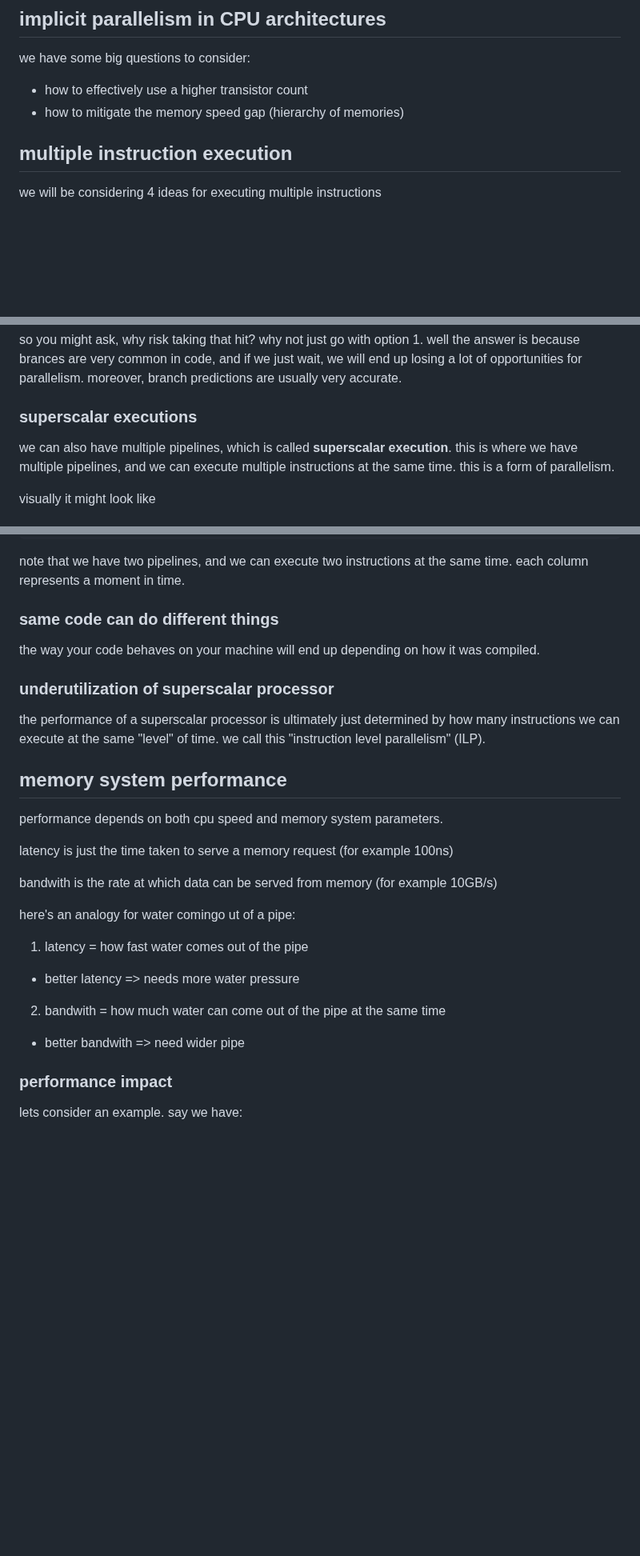
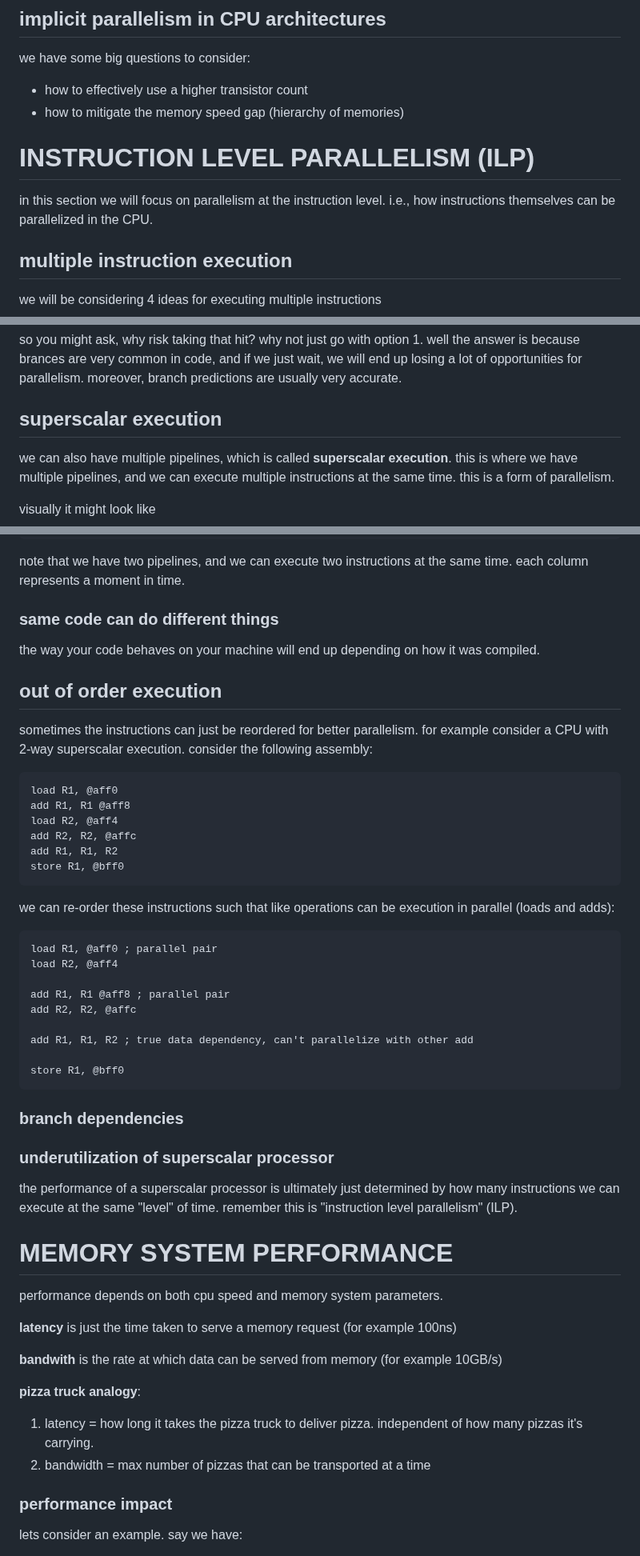
Before and after one commit to mrdandelion6/Learn-to-Code, a Markdown page: topics/parallel-programming/notes.md, 3 parts joined by grey strips. Shown at 80% size. Rendered like a GitHub page; blank space fills up the shorter version.

Commit message:
added ILP notes for parallelism

````diff
--- a/topics/parallel-programming/notes.md
+++ b/topics/parallel-programming/notes.md
@@ -9,6 +9,9 @@ parallel programming s very useful in many fields for optimization.
 we have some big questions to consider:
 - how to effectively use a higher transistor count
 - how to mitigate the memory speed gap (hierarchy of memories)
+
+# INSTRUCTION LEVEL PARALLELISM (ILP)
+in this section we will focus on parallelism at the instruction level. i.e., how instructions themselves can be parallelized in the CPU.
 
 ## multiple instruction execution
 we will be considering 4 ideas for executing multiple instructions
@@ -82,7 +85,7 @@ if we just wait, we end up losing on a lot of opportunities for parallelism. if
 
 so you might ask, why risk taking that hit? why not just go with option 1. well the answer is because brances are very common in code, and if we just wait, we will end up losing a lot of opportunities for parallelism. moreover, branch predictions are usually very accurate.
 
-### superscalar executions
+## superscalar execution
 
 we can also have multiple pipelines, which is called **superscalar execution**. this is where we have multiple pipelines, and we can execute multiple instructions at the same time. this is a form of parallelism.
 
@@ -103,24 +106,48 @@ note that we have two pipelines, and we can execute two instructions at the same
 
 the way your code behaves on your machine will end up depending on how it was compiled.
 
+## out of order execution
+
+sometimes the instructions can just be reordered for better parallelism. for example consider a CPU with 2-way superscalar execution. consider the following assembly:
+```assembly
+load R1, @aff0
+add R1, R1 @aff8
+load R2, @aff4
+add R2, R2, @affc
+add R1, R1, R2
+store R1, @bff0
+```
+we can re-order these instructions such that like operations can be execution in parallel (loads and adds):
+```assembly
+load R1, @aff0 ; parallel pair
+load R2, @aff4
+
+add R1, R1 @aff8 ; parallel pair
+add R2, R2, @affc
+
+add R1, R1, R2 ; true data dependency, can't parallelize with other add
+
+store R1, @bff0
+```
+
+### branch dependencies
+
+
 ### underutilization of superscalar processor
 
-the performance of a superscalar processor is ultimately just determined by how many instructions we can execute at the same "level" of time. we call this "instruction level parallelism" (ILP).
+the performance of a superscalar processor is ultimately just determined by how many instructions we can execute at the same "level" of time. remember this is "instruction level parallelism" (ILP).
 
-## memory system performance
+# MEMORY SYSTEM PERFORMANCE
 
 performance depends on both cpu speed and memory system parameters.
 
-latency is just the time taken to serve a memory request (for example 100ns)
+**latency** is just the time taken to serve a memory request (for example 100ns)
 
-bandwith is the rate at which data can be served from memory (for example 10GB/s)
+**bandwith** is the rate at which data can be served from memory (for example 10GB/s)
 
-here's an analogy for water comingo ut of a pipe:
-
-1. latency = how fast water comes out of the pipe
-- better latency => needs more water pressure
-2. bandwith = how much water can come out of the pipe at the same time
-- better bandwith => need wider pipe
+**pizza truck analogy**:
+1. latency = how long it takes the pizza truck to deliver pizza. independent of how many pizzas it's carrying.
+2. bandwidth = max number of pizzas that can be transported at a time
 
 
 ### performance impact
````
